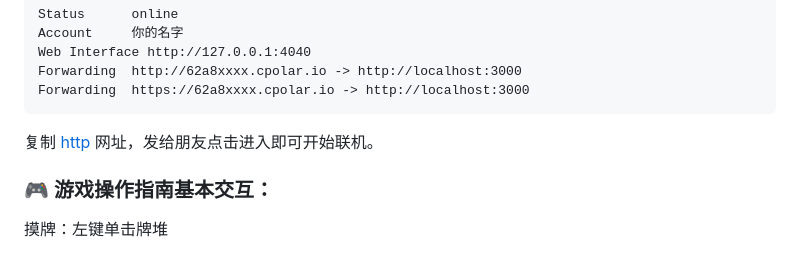
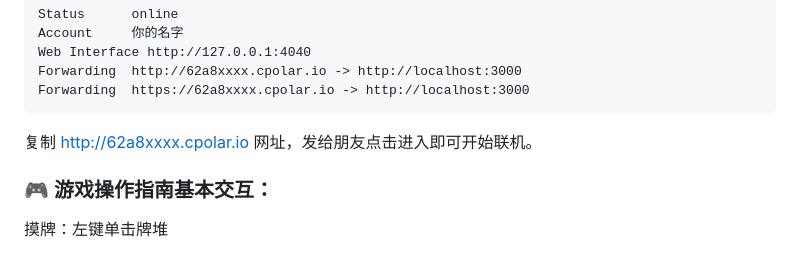
Before and after one commit to Guanqi-Pku/szs-pro-max, a Markdown page: README.md, the part around the change. Rendered like a GitHub page.

````diff
--- a/README.md
+++ b/README.md
@@ -46,7 +46,7 @@ Web Interface http://127.0.0.1:4040
 Forwarding  http://62a8xxxx.cpolar.io -> http://localhost:3000
 Forwarding  https://62a8xxxx.cpolar.io -> http://localhost:3000
 ```
-复制 [http](http://62a8xxxx.cpolar.io) 网址，发给朋友点击进入即可开始联机。
+复制 http://62a8xxxx.cpolar.io 网址，发给朋友点击进入即可开始联机。
 
 ### 🎮 游戏操作指南基本交互：
 
````
